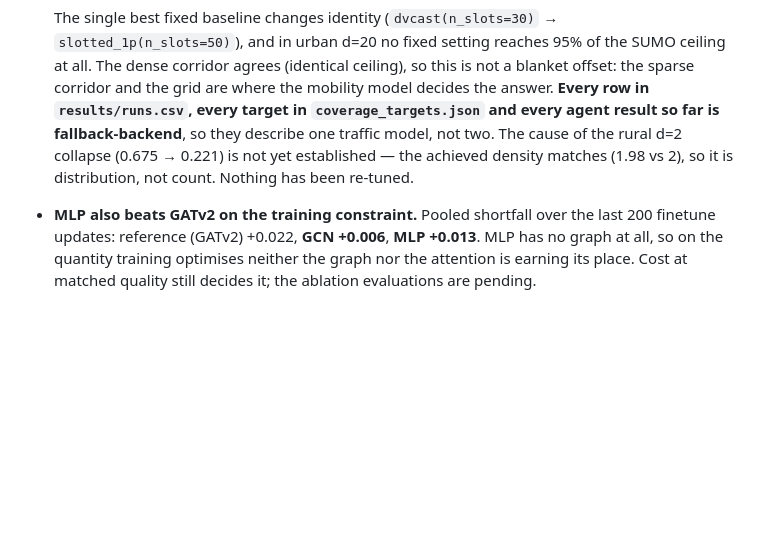
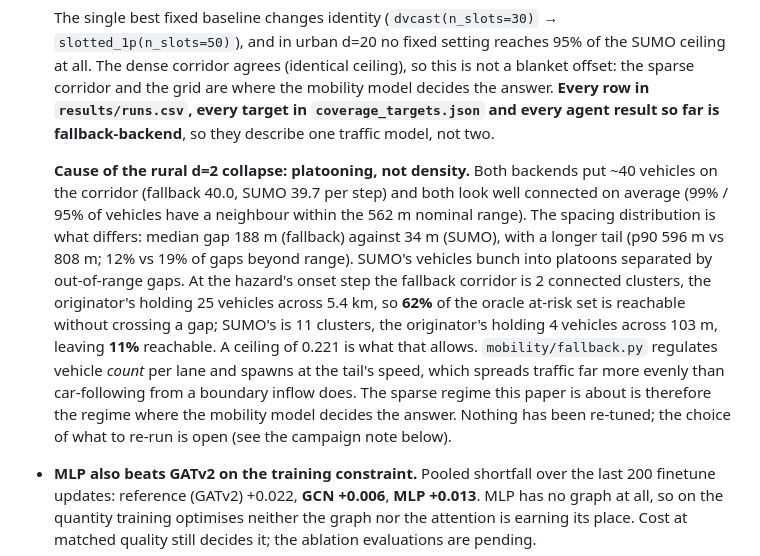
Before and after one commit to cleverlyblue0009/AI-HARP, a Markdown page: README.md, the part around the change. Rendered like a GitHub page; blank space fills up the shorter version.

Commit message:
README: the rural d=2 backend gap is platooning, measured
Same vehicle count (40.0 fallback vs 39.7 SUMO per step) and similar average
connectivity (99% vs 95% with a neighbour within 562 m), but median gap 188 m
vs 34 m with a longer tail (12% vs 19% of gaps beyond range): SUMO bunches
traffic into platoons separated by out-of-range gaps. At the hazard onset the
fallback corridor is 2 clusters, the originator holding 25 vehicles over
5.4 km (62% of the oracle at-risk set reachable without crossing a gap); SUMO
is 11 clusters, the originator holding 4 vehicles over 103 m (11% reachable),
which is what a 0.221 ceiling allows. mobility/fallback.py regulates vehicle
count per lane and spawns at the tail speed, spreading traffic far more evenly
than boundary inflow with car-following. The sparse regime the paper is about
is the regime where the mobility model decides the answer.

Co-Authored-By: Claude Opus 5 <noreply@anthropic.com>

```diff
--- a/README.md
+++ b/README.md
@@ -678,10 +678,24 @@ derived from measured speed.
   this is not a blanket offset: the sparse corridor and the grid are where the
   mobility model decides the answer. **Every row in `results/runs.csv`, every
   target in `coverage_targets.json` and every agent result so far is
-  fallback-backend**, so they describe one traffic model, not two. The cause of
-  the rural d=2 collapse (0.675 → 0.221) is not yet established — the achieved
-  density matches (1.98 vs 2), so it is distribution, not count. Nothing has
-  been re-tuned.
+  fallback-backend**, so they describe one traffic model, not two.
+
+  **Cause of the rural d=2 collapse: platooning, not density.** Both backends
+  put ~40 vehicles on the corridor (fallback 40.0, SUMO 39.7 per step) and both
+  look well connected on average (99% / 95% of vehicles have a neighbour within
+  the 562 m nominal range). The spacing distribution is what differs: median
+  gap 188 m (fallback) against 34 m (SUMO), with a longer tail (p90 596 m vs
+  808 m; 12% vs 19% of gaps beyond range). SUMO's vehicles bunch into platoons
+  separated by out-of-range gaps. At the hazard's onset step the fallback
+  corridor is 2 connected clusters, the originator's holding 25 vehicles across
+  5.4 km, so **62%** of the oracle at-risk set is reachable without crossing a
+  gap; SUMO's is 11 clusters, the originator's holding 4 vehicles across 103 m,
+  leaving **11%** reachable. A ceiling of 0.221 is what that allows.
+  `mobility/fallback.py` regulates vehicle *count* per lane and spawns at the
+  tail's speed, which spreads traffic far more evenly than car-following from a
+  boundary inflow does. The sparse regime this paper is about is therefore the
+  regime where the mobility model decides the answer. Nothing has been
+  re-tuned; the choice of what to re-run is open (see the campaign note below).
 - **MLP also beats GATv2 on the training constraint.** Pooled shortfall over
   the last 200 finetune updates: reference (GATv2) +0.022, **GCN +0.006**,
   **MLP +0.013**. MLP has no graph at all, so on the quantity training
```
